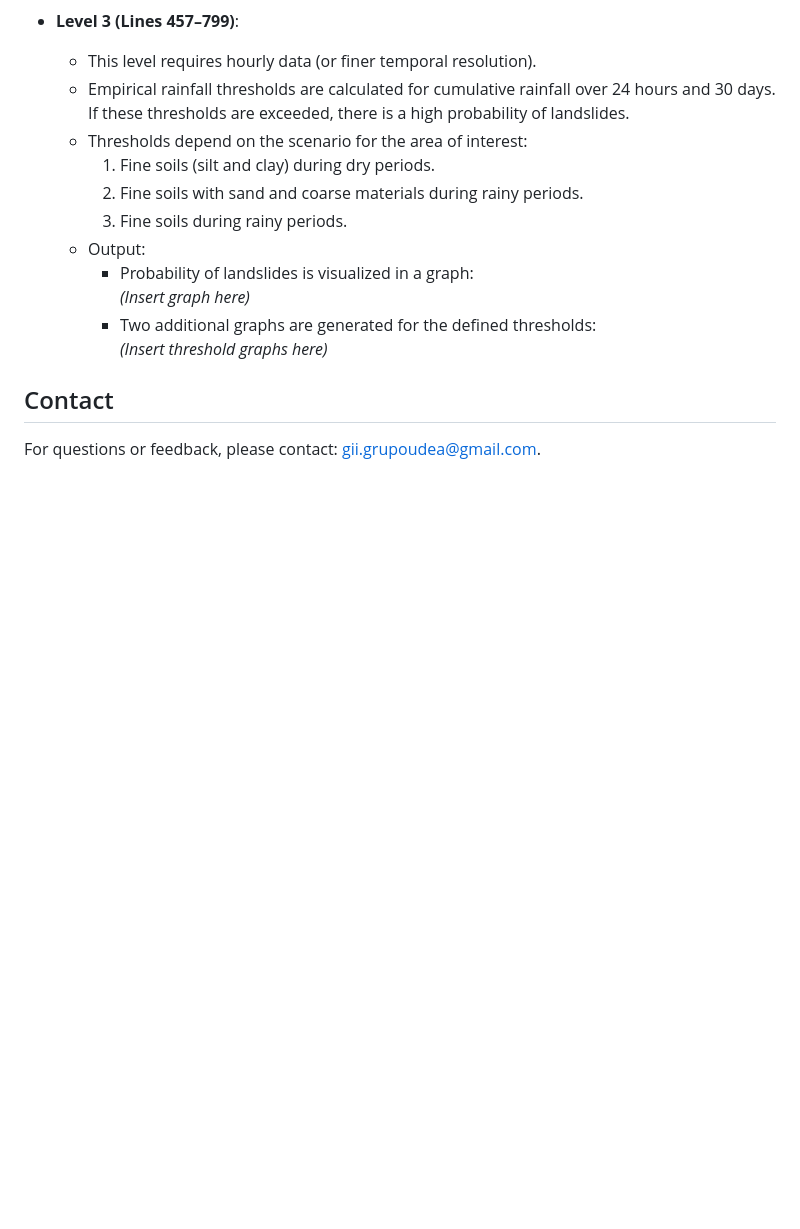
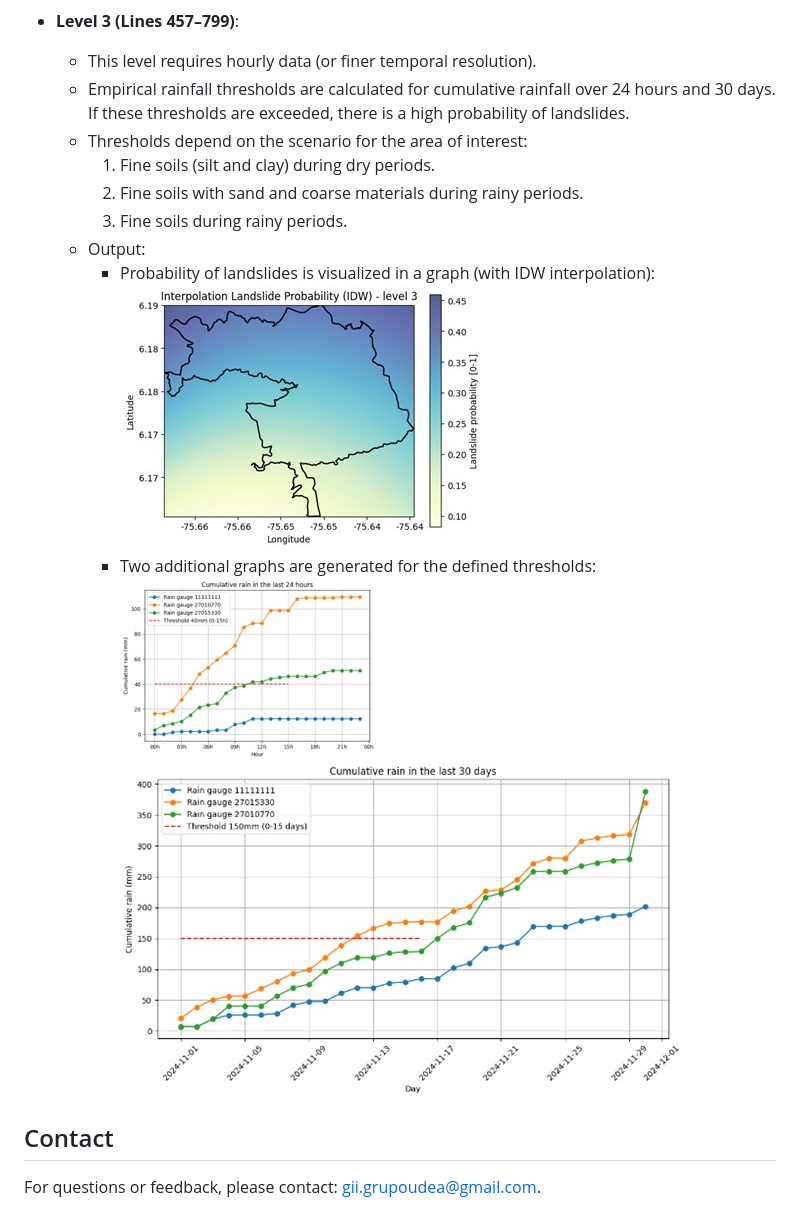
Before and after one commit to Grupo-GII-UdeA/Multi-Level-Framework, a Markdown page: README.md, the part around the change printed below. Drawn GitHub-style; blank space fills up the shorter version.

Commit message:
Update README.md add images

```diff
--- a/README.md
+++ b/README.md
@@ -60,10 +61,11 @@ The script is structured as follows:
      2. Fine soils with sand and coarse materials during rainy periods.
      3. Fine soils during rainy periods.
    - Output:
-     - Probability of landslides is visualized in a graph:
-       *(Insert graph here)*
+     - Probability of landslides is visualized in a graph (with IDW interpolation):
+      ![Level 3 landslide prediction Splines](images/nivel3_landslide.jpg)
      - Two additional graphs are generated for the defined thresholds:
-       *(Insert threshold graphs here)*
+       ![Level 3 empirical rainfall threshold 24hs](images/nivel3_24hs.jpg)
+       ![Level 3 empirical rainfall threshold 30days](images/nivel3_30dias.jpg)
 
 
 ## Contact
```
Also changed, not shown: other parts of README.md (+3 -2 lines).
